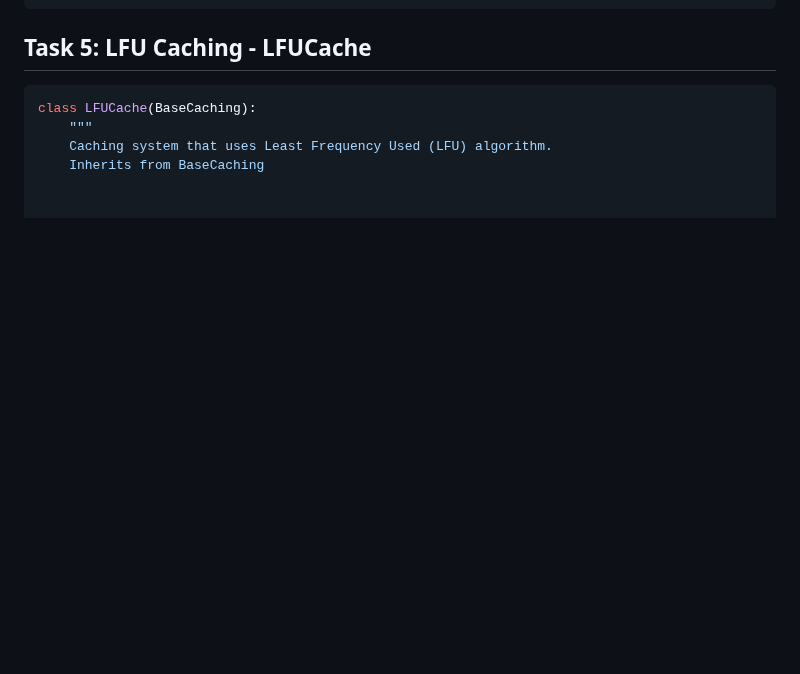
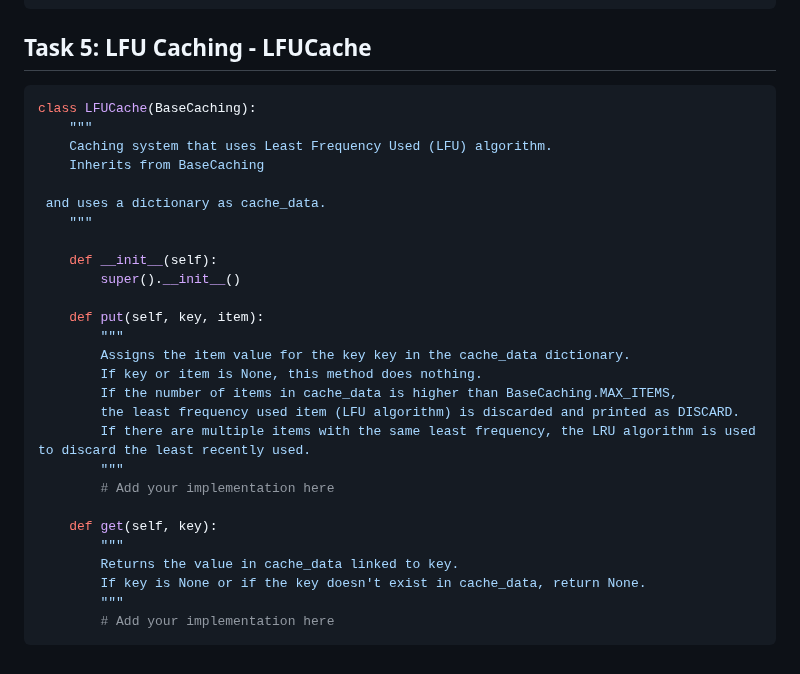
Before and after one commit to umjoji/alx-backend, a Markdown page: 0x01-caching/README.md, the part around the change. GitHub-like rendering; blank space fills up the shorter version.

Commit message:
Add changes to caching README

````diff
--- a/0x01-caching/README.md
+++ b/0x01-caching/README.md
@@ -149,3 +149,27 @@ class LFUCache(BaseCaching):
     """
     Caching system that uses Least Frequency Used (LFU) algorithm.
     Inherits from BaseCaching
+
+ and uses a dictionary as cache_data.
+    """
+
+    def __init__(self):
+        super().__init__()
+
+    def put(self, key, item):
+        """
+        Assigns the item value for the key key in the cache_data dictionary.
+        If key or item is None, this method does nothing.
+        If the number of items in cache_data is higher than BaseCaching.MAX_ITEMS,
+        the least frequency used item (LFU algorithm) is discarded and printed as DISCARD.
+        If there are multiple items with the same least frequency, the LRU algorithm is used to discard the least recently used.
+        """
+        # Add your implementation here
+
+    def get(self, key):
+        """
+        Returns the value in cache_data linked to key.
+        If key is None or if the key doesn't exist in cache_data, return None.
+        """
+        # Add your implementation here
+```
````
